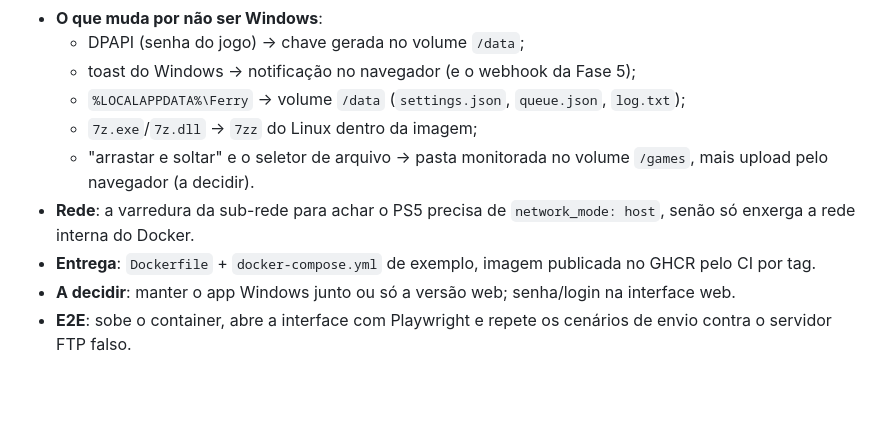
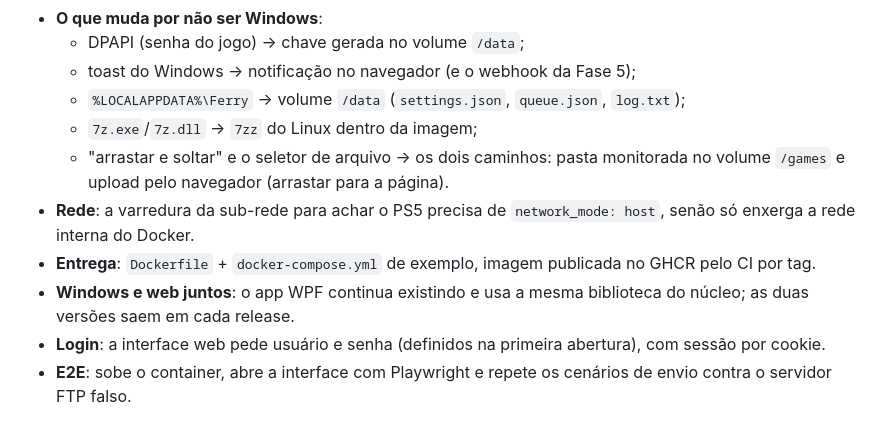
Before and after one commit to bps2414/ferry, a Markdown page: docs/ROADMAP.md, the part around the change. Rendered like a GitHub page; blank space fills up the shorter version.

Commit message:
docs: roadmap da Fase 3 com Windows e web juntos, login e upload pelo navegador
Co-Authored-By: Claude Opus 5.5 <noreply@anthropic.com>
Claude-Session: https://claude.ai/code/session_01JFw6CgU5Au6RHj5kstfeA7

```diff
--- a/docs/ROADMAP.md
+++ b/docs/ROADMAP.md
@@ -75,10 +75,11 @@ Estado: Fases 1, 1.5 e 2 concluídas. **Próxima: Fase 3 (self-hosted no Docker)
   - toast do Windows → notificação no navegador (e o webhook da Fase 5);
   - `%LOCALAPPDATA%\Ferry` → volume `/data` (`settings.json`, `queue.json`, `log.txt`);
   - `7z.exe`/`7z.dll` → `7zz` do Linux dentro da imagem;
-  - "arrastar e soltar" e o seletor de arquivo → pasta monitorada no volume `/games`, mais upload pelo navegador (a decidir).
+  - "arrastar e soltar" e o seletor de arquivo → os dois caminhos: pasta monitorada no volume `/games` e upload pelo navegador (arrastar para a página).
 - **Rede**: a varredura da sub-rede para achar o PS5 precisa de `network_mode: host`, senão só enxerga a rede interna do Docker.
 - **Entrega**: `Dockerfile` + `docker-compose.yml` de exemplo, imagem publicada no GHCR pelo CI por tag.
-- **A decidir**: manter o app Windows junto ou só a versão web; senha/login na interface web.
+- **Windows e web juntos**: o app WPF continua existindo e usa a mesma biblioteca do núcleo; as duas versões saem em cada release.
+- **Login**: a interface web pede usuário e senha (definidos na primeira abertura), com sessão por cookie.
 - **E2E**: sobe o container, abre a interface com Playwright e repete os cenários de envio contra o servidor FTP falso.
 
 ## Fase 4 — Inglês
```
